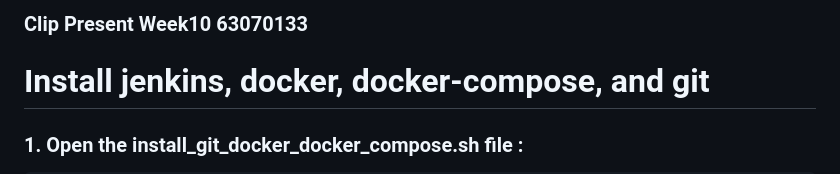
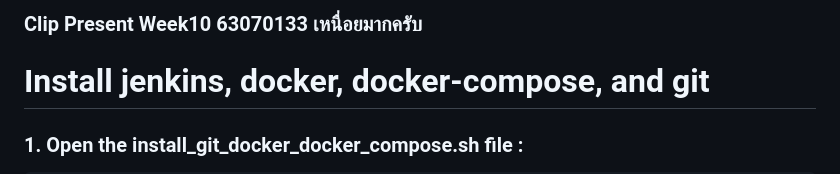
Before and after one commit to nomattertan/sw_tools_wk10, a Markdown page: readme.md, the part around the change. GitHub-like rendering.

```diff
--- a/readme.md
+++ b/readme.md
@@ -1,5 +1,5 @@
 
-### Clip Present Week10 63070133 ###
+### Clip Present Week10 63070133 เหนื่อยมากครับ ###
 
 
 
```
